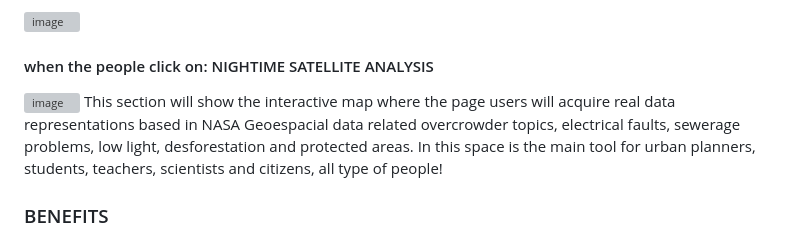
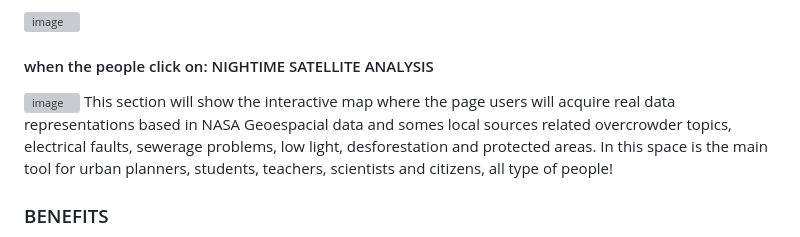
Before and after one commit to JD-VB11/UrbanXplorer, a Markdown page: README.md, the part around the change. GitHub-like rendering; grey boxes are pictures that could not be loaded.

```diff
--- a/README.md
+++ b/README.md
@@ -22,7 +22,7 @@
 
 <h4>when the people click on:  NIGHTIME SATELLITE ANALYSIS </h4>
 <img width="1318" height="611" alt="image" src="https://github.com/user-attachments/assets/c19ca056-57c1-45f6-a9ae-a3cbcd703555" />
-This section will show the interactive map where the page users will acquire real data representations based in NASA Geoespacial data related overcrowder topics, electrical faults, sewerage problems, low light, desforestation and protected areas. In this space is the main tool for urban planners, students, teachers, scientists and citizens, all type of people!
+This section will show the interactive map where the page users will acquire real data representations based in NASA Geoespacial data and somes local sources related overcrowder topics, electrical faults, sewerage problems, low light, desforestation and protected areas. In this space is the main tool for urban planners, students, teachers, scientists and citizens, all type of people!
 
 <h3>BENEFITS</h3>
 <p>Using UrbanXplorer offers significant advantages for urban planners, engineers, and policymakers by turning complex geospatial data into clear, actionable insights. Through its interactive map, indicators, and built-in chatbot, UrbanXplorer makes scientific data accessible and easy to interpret, even for non-technical users. Moreover, by revealing high-risk or underdeveloped zones, it supports urban resilience and disaster preparedness. Overall, UrbanXplorer empowers decision-makers to plan smarter, greener, and more balanced cities while fostering transparency and sustainable growth.
```
